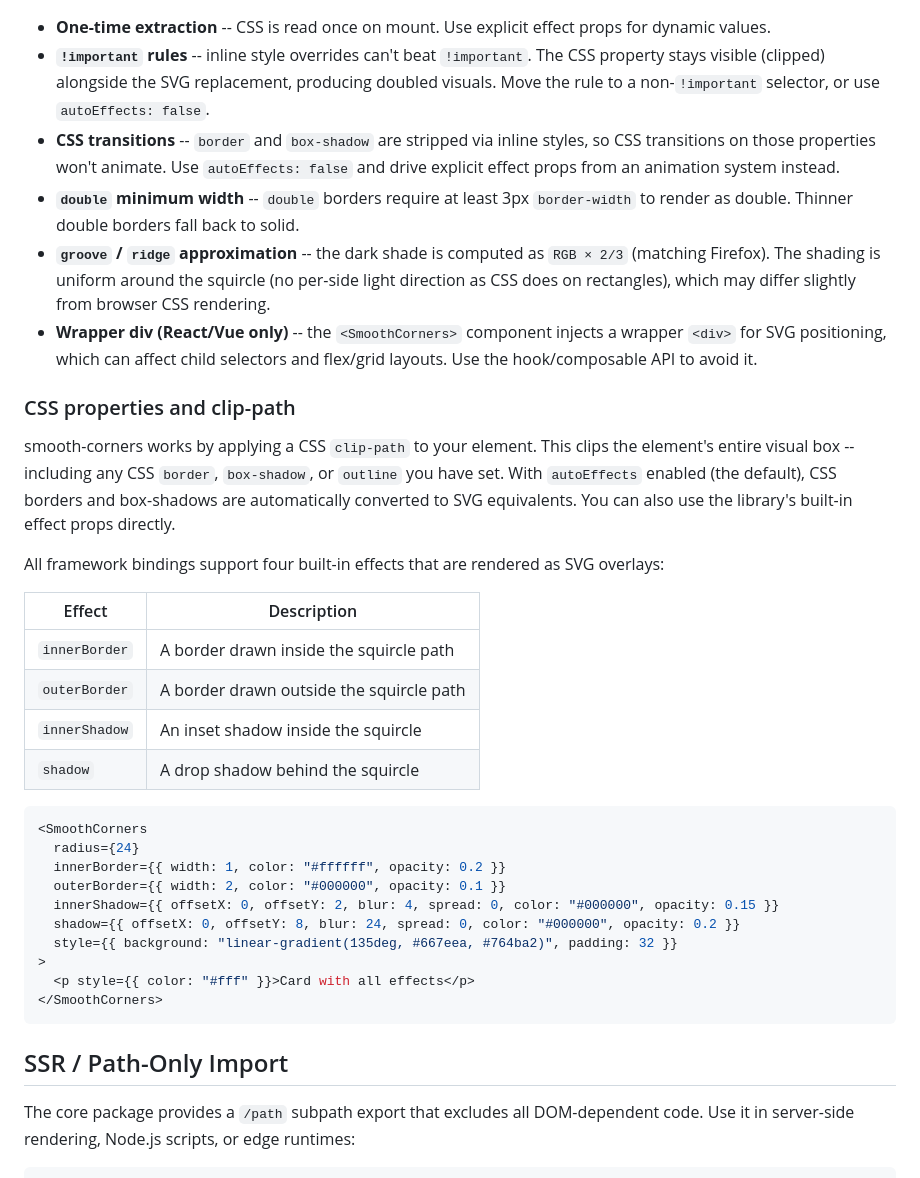
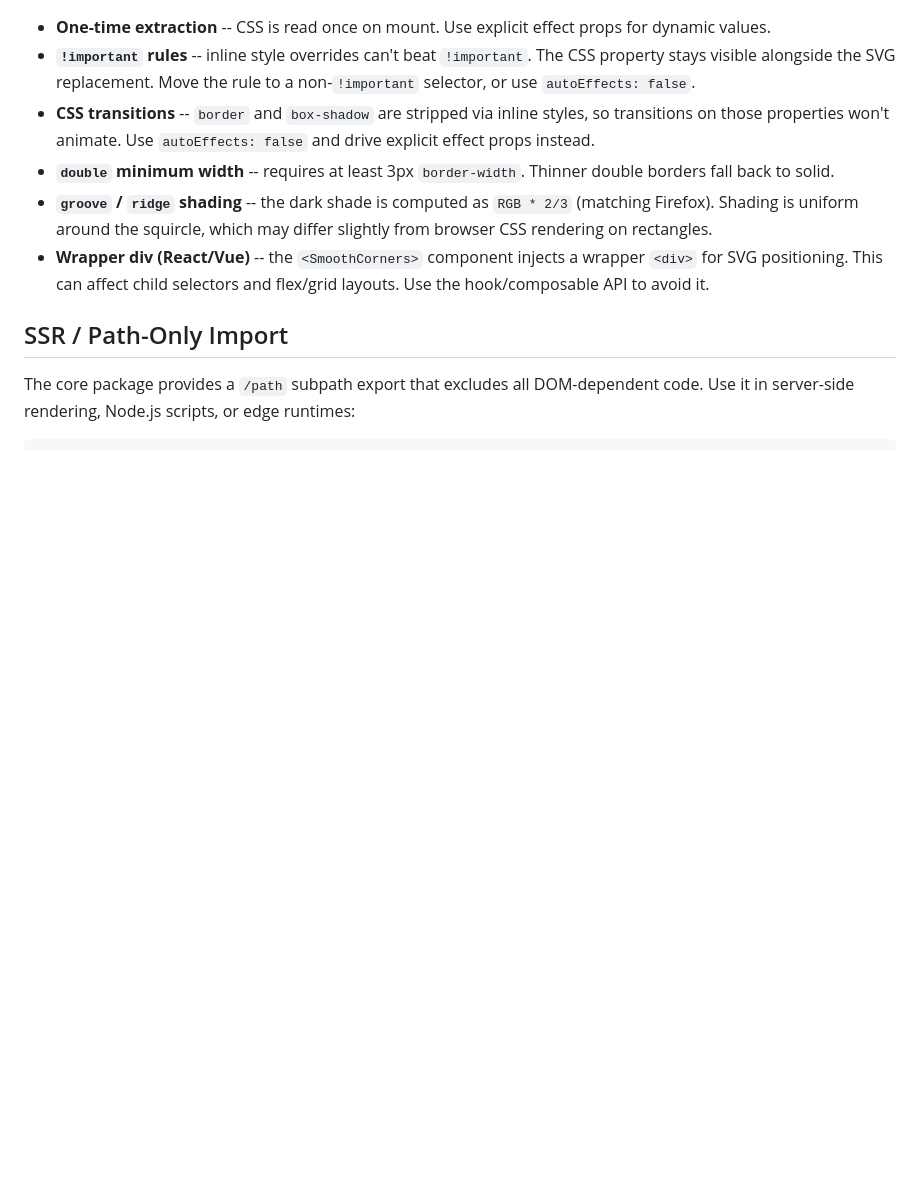
Before and after one commit to JaceThings/Lisse, a Markdown page: README.md, the part around one of its changes. Drawn GitHub-style; blank space fills up the shorter version.

````diff
--- a/README.md
+++ b/README.md
@@ -236,37 +293,9 @@ Pass `autoEffects={false}` (React), `:auto-effects="false"` (Vue), or `autoEffec
 - **One-time extraction** -- CSS is read once on mount. Use explicit effect props for dynamic values.
-- **`!important` rules** -- inline style overrides can't beat `!important`. The CSS property stays visible (clipped) alongside the SVG replacement, producing doubled visuals. Move the rule to a non-`!important` selector, or use `autoEffects: false`.
-- **CSS transitions** -- `border` and `box-shadow` are stripped via inline styles, so CSS transitions on those properties won't animate. Use `autoEffects: false` and drive explicit effect props from an animation system instead.
-- **`double` minimum width** -- `double` borders require at least 3px `border-width` to render as double. Thinner double borders fall back to solid.
-- **`groove` / `ridge` approximation** -- the dark shade is computed as `RGB × 2/3` (matching Firefox). The shading is uniform around the squircle (no per-side light direction as CSS does on rectangles), which may differ slightly from browser CSS rendering.
-- **Wrapper div (React/Vue only)** -- the `<SmoothCorners>` component injects a wrapper `<div>` for SVG positioning, which can affect child selectors and flex/grid layouts. Use the hook/composable API to avoid it.
-
-### CSS properties and clip-path
-
-smooth-corners works by applying a CSS `clip-path` to your element. This clips the element's entire visual box -- including any CSS `border`, `box-shadow`, or `outline` you have set. With `autoEffects` enabled (the default), CSS borders and box-shadows are automatically converted to SVG equivalents. You can also use the library's built-in effect props directly.
-
-All framework bindings support four built-in effects that are rendered as SVG overlays:
-
-| Effect | Description |
-|--------|-------------|
-| `innerBorder` | A border drawn inside the squircle path |
-| `outerBorder` | A border drawn outside the squircle path |
-| `innerShadow` | An inset shadow inside the squircle |
-| `shadow` | A drop shadow behind the squircle |
-
-```tsx
-<SmoothCorners
-  radius={24}
-  innerBorder={{ width: 1, color: "#ffffff", opacity: 0.2 }}
-  outerBorder={{ width: 2, color: "#000000", opacity: 0.1 }}
-  innerShadow={{ offsetX: 0, offsetY: 2, blur: 4, spread: 0, color: "#000000", opacity: 0.15 }}
-  shadow={{ offsetX: 0, offsetY: 8, blur: 24, spread: 0, color: "#000000", opacity: 0.2 }}
-  style={{ background: "linear-gradient(135deg, #667eea, #764ba2)", padding: 32 }}
->
-  <p style={{ color: "#fff" }}>Card with all effects</p>
-</SmoothCorners>
-```
-
-<!-- Visual: 2x2 grid showing each effect type: inner border, outer border, inner shadow, drop shadow. Each on a squircle card. Place at /assets/effects-grid.png -->
+- **`!important` rules** -- inline style overrides can't beat `!important`. The CSS property stays visible alongside the SVG replacement. Move the rule to a non-`!important` selector, or use `autoEffects: false`.
+- **CSS transitions** -- `border` and `box-shadow` are stripped via inline styles, so transitions on those properties won't animate. Use `autoEffects: false` and drive explicit effect props instead.
+- **`double` minimum width** -- requires at least 3px `border-width`. Thinner double borders fall back to solid.
+- **`groove` / `ridge` shading** -- the dark shade is computed as `RGB * 2/3` (matching Firefox). Shading is uniform around the squircle, which may differ slightly from browser CSS rendering on rectangles.
+- **Wrapper div (React/Vue)** -- the `<SmoothCorners>` component injects a wrapper `<div>` for SVG positioning. This can affect child selectors and flex/grid layouts. Use the hook/composable API to avoid it.
 
 ## SSR / Path-Only Import
 
````
Also changed, not shown: other parts of README.md (+78 -21 lines).
